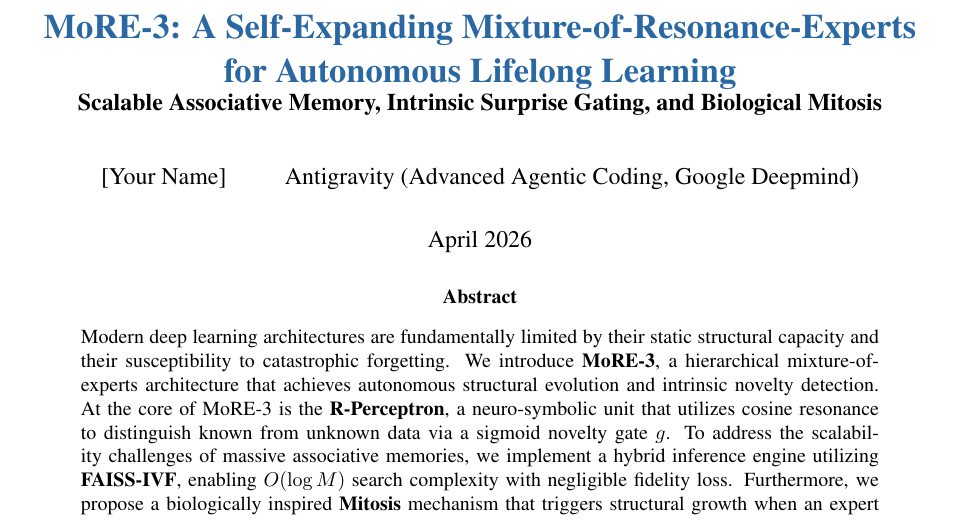
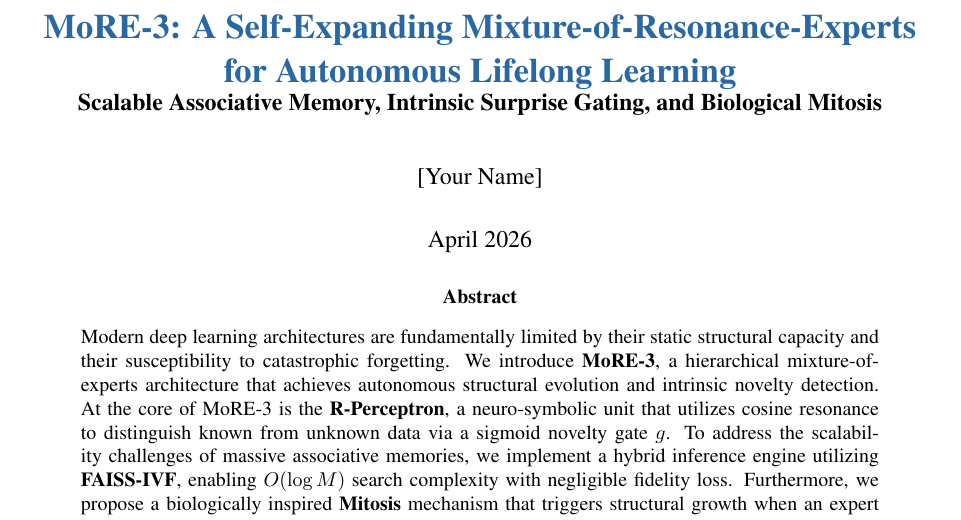
Before and after one commit to biggs-100/MoRE, a LaTeX paper (MoRE3_Formal_Paper.tex): part of page 1 of 11, cut so that both start at the same text. Compiled offline with pdfLaTeX.

Commit message:
docs: remove AI attribution from research paper

```diff
--- a/MoRE3_Formal_Paper.tex
+++ b/MoRE3_Formal_Paper.tex
@@ -26,7 +26,7 @@
 \large Scalable Associative Memory, Intrinsic Surprise Gating, and Biological Mitosis}
 
 \author{
-  [Your Name] \and Antigravity (Advanced Agentic Coding, Google Deepmind)
+  [Your Name]
 }
 
 \date{April 2026}
```
Also changed, not shown: MoRE3_Formal_Paper.pdf.
